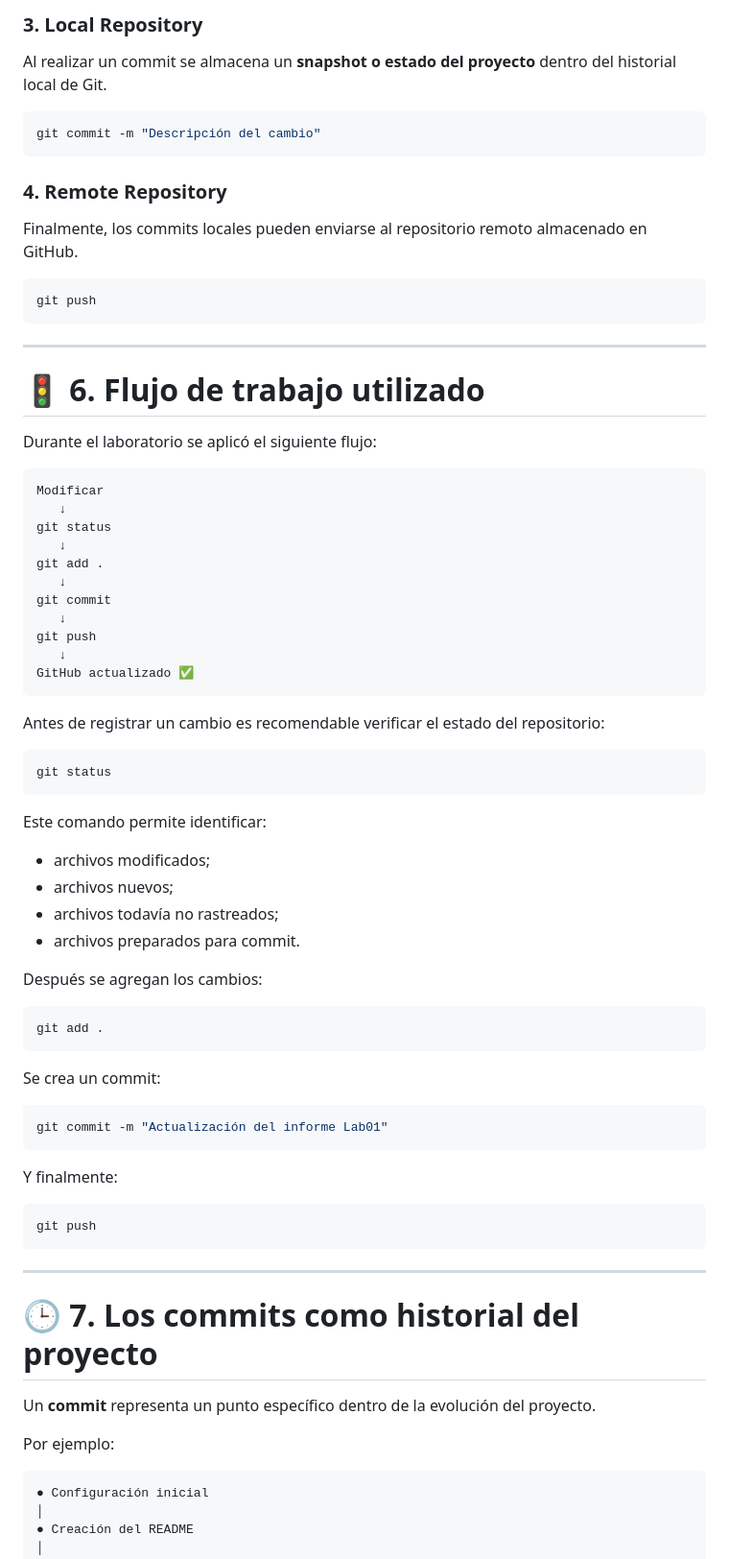
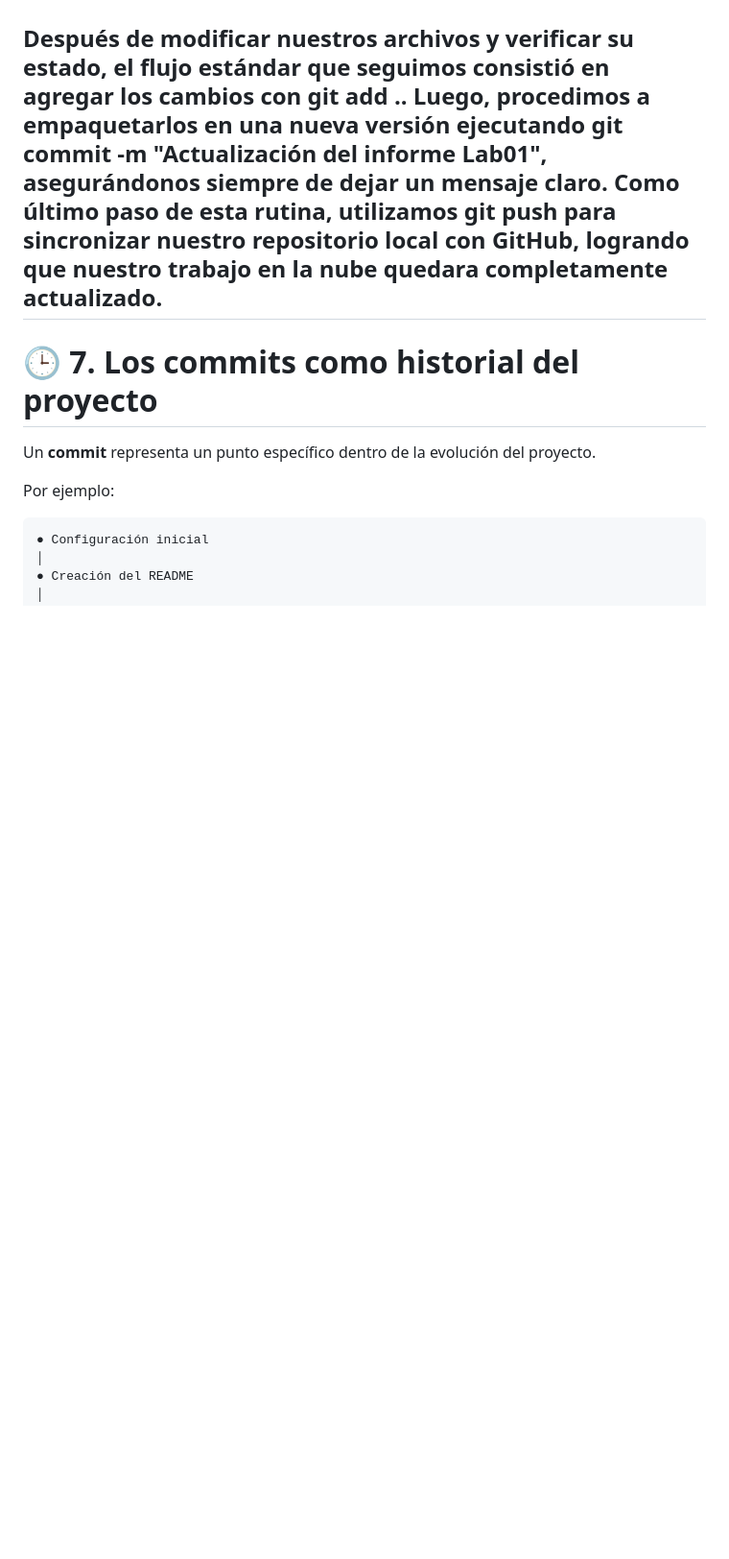
Before and after one commit to danielnavarro-cell/ISB, a Markdown page: Laboratorios/Lab_01/Informe1.md, the part around one of its changes. Shown at 96% size. Rendered like a GitHub page; blank space fills up the shorter version.

````diff
--- a/Laboratorios/Lab_01/Informe1.md
+++ b/Laboratorios/Lab_01/Informe1.md
@@ -120,70 +78,4 @@ git add .
-### 3. Local Repository
-
-Al realizar un commit se almacena un **snapshot o estado del proyecto** dentro del historial local de Git.
-
-```bash
-git commit -m "Descripción del cambio"
-```
-
-### 4. Remote Repository
-
-Finalmente, los commits locales pueden enviarse al repositorio remoto almacenado en GitHub.
-
-```bash
-git push
-```
-
----
-
-# 🚦 6. Flujo de trabajo utilizado
-
-Durante el laboratorio se aplicó el siguiente flujo:
-
-```text
-Modificar
-   ↓
-git status
-   ↓
-git add .
-   ↓
-git commit
-   ↓
-git push
-   ↓
-GitHub actualizado ✅
-```
-
-Antes de registrar un cambio es recomendable verificar el estado del repositorio:
-
-```bash
-git status
-```
-
-Este comando permite identificar:
-
-* archivos modificados;
-* archivos nuevos;
-* archivos todavía no rastreados;
-* archivos preparados para commit.
-
-Después se agregan los cambios:
-
-```bash
-git add .
-```
-
-Se crea un commit:
-
-```bash
-git commit -m "Actualización del informe Lab01"
-```
-
-Y finalmente:
-
-```bash
-git push
-```
-
+Después de modificar nuestros archivos y verificar su estado, el flujo estándar que seguimos consistió en agregar los cambios con git add .. Luego, procedimos a empaquetarlos en una nueva versión ejecutando git commit -m "Actualización del informe Lab01", asegurándonos siempre de dejar un mensaje claro. Como último paso de esta rutina, utilizamos git push para sincronizar nuestro repositorio local con GitHub, logrando que nuestro trabajo en la nube quedara completamente actualizado.
 ---
 
 # 🕒 7. Los commits como historial del proyecto
````
Also changed, not shown: other parts of Laboratorios/Lab_01/Informe1.md (+23 -65 lines).
